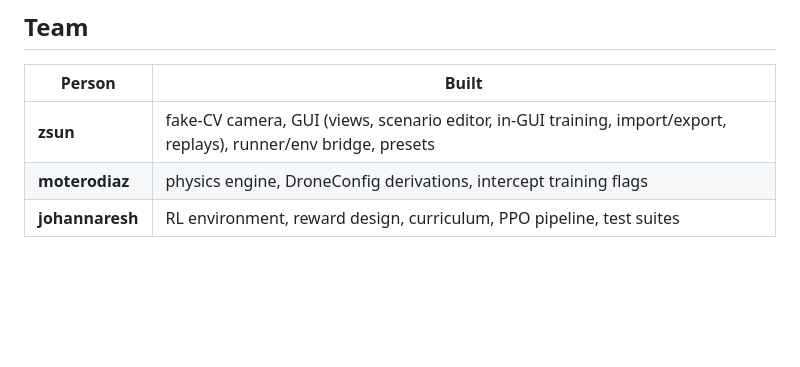
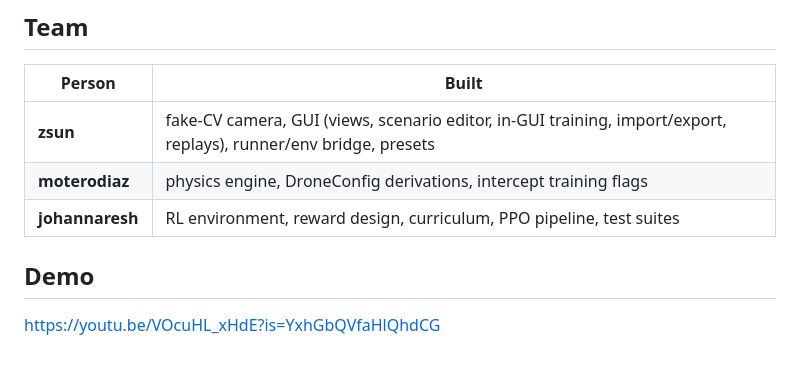
Before and after one commit to johannaresh/hack-night, a Markdown page: README.md, the part around the change. Drawn GitHub-style; blank space fills up the shorter version.

Commit message:
Add demo link to README
Added demo link to README.

```diff
--- a/README.md
+++ b/README.md
@@ -146,3 +146,6 @@ Thrust, inertia, and motor lag are derived from this geometry in
 | **zsun** | fake-CV camera, GUI (views, scenario editor, in-GUI training, import/export, replays), runner/env bridge, presets |
 | **moterodiaz** | physics engine, DroneConfig derivations, intercept training flags |
 | **johannaresh** | RL environment, reward design, curriculum, PPO pipeline, test suites |
+
+## Demo
+https://youtu.be/VOcuHL_xHdE?is=YxhGbQVfaHlQhdCG
```
